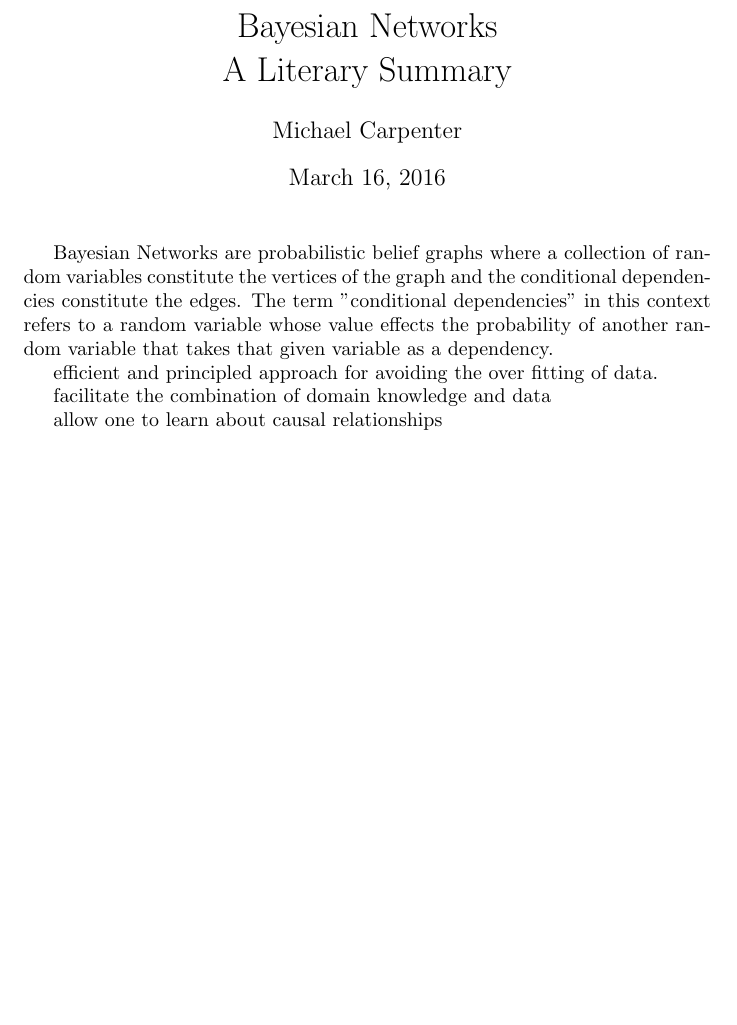
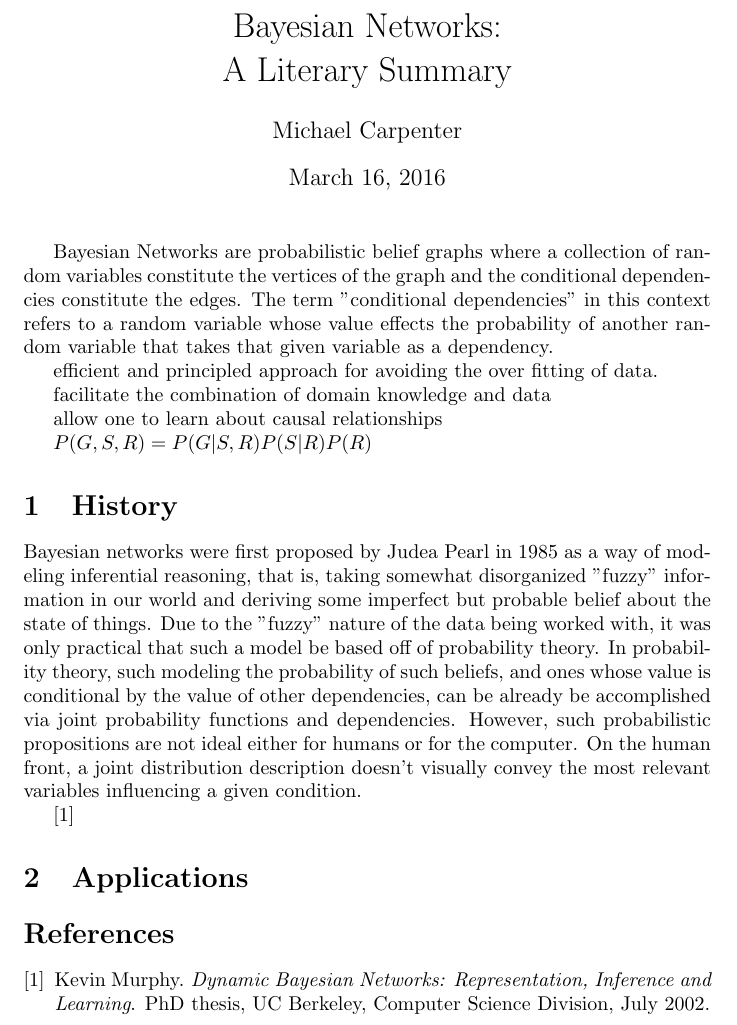
Before and after one commit to oldmanmike/docs, a LaTeX document (cs382/bayesian_networks.tex): part of the page, cut so that both start at the same text, the shorter picture padded with empty space. Compiled offline with pdfLaTeX.

Commit message:
Merge initial text

```diff
--- a/cs382/bayesian_networks.tex
+++ b/cs382/bayesian_networks.tex
@@ -1,5 +1,5 @@
 \documentclass{article}
-\title{Bayesian Networks \\ A Literary Summary}
+\title{Bayesian Networks: \\ A Literary Summary}
 \author{Michael Carpenter}
 \date{\today}
 \begin{document}
@@ -13,4 +13,16 @@ facilitate the combination of domain knowledge and data
 
 allow one to learn about causal relationships
 
+$P(G,S,R)=P(G|S,R)P(S|R)P(R)$
+
+\section{History}
+
+Bayesian networks were first proposed by Judea Pearl in 1985 as a way of modeling inferential reasoning, that is, taking somewhat disorganized "fuzzy" information in our world and deriving some imperfect but probable belief about the state of things. Due to the "fuzzy" nature of the data being worked with, it was only practical that such a model be based off of probability theory. In probability theory, such modeling the probability of such beliefs, and ones whose value is conditional by the value of other dependencies, can be already be accomplished via joint probability functions and dependencies. However, such probabilistic propositions are not ideal either for humans or for the computer. On the human front, a joint distribution description doesn't visually convey the most relevant variables influencing a given condition.
+
+\cite{murphy02}
+
+\section{Applications}
+
+\bibliographystyle{plain}
+\bibliography{sources}
 \end{document}
```
